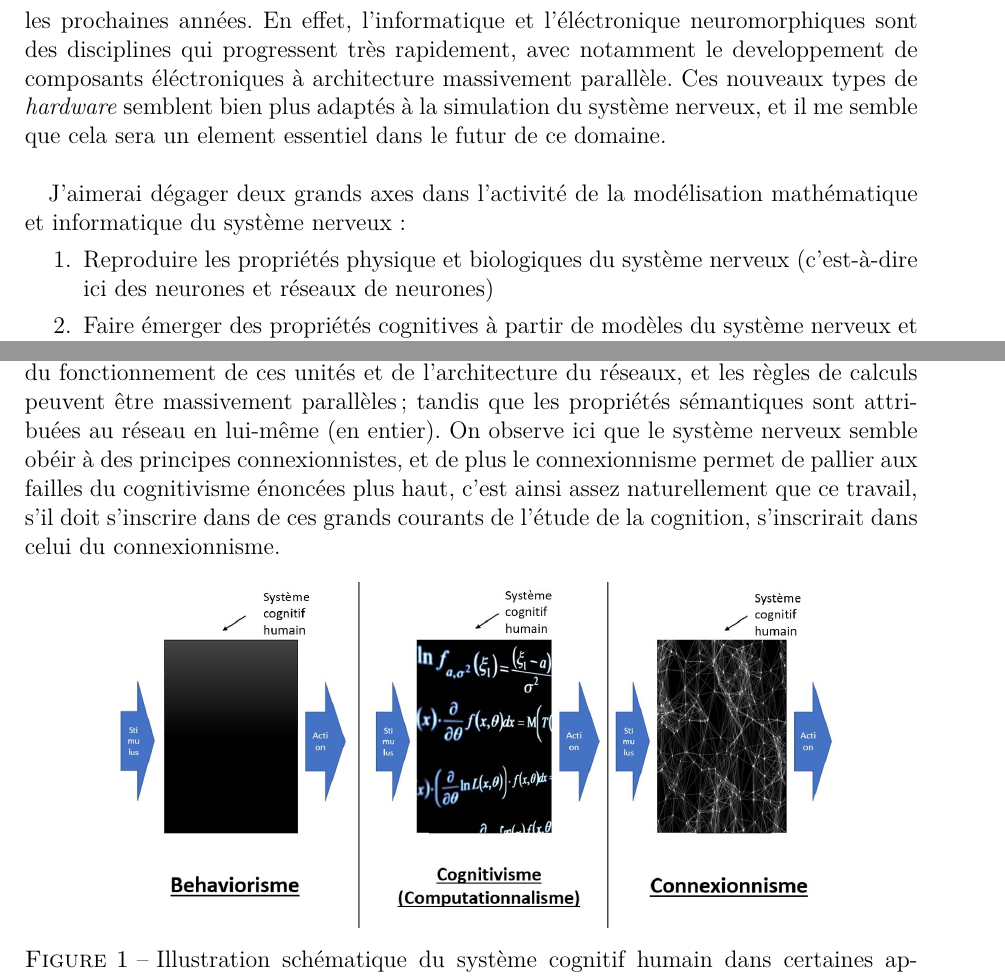
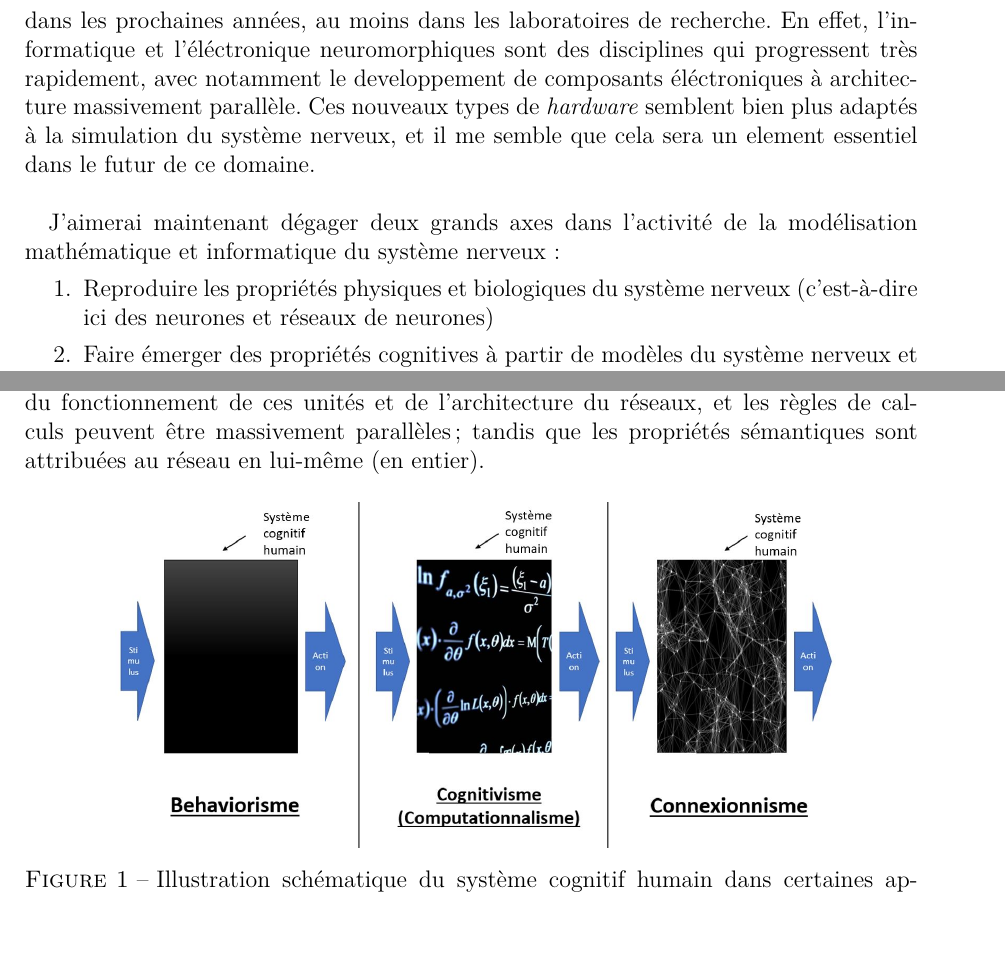
Before and after one commit to arnogranier/SNN, a LaTeX document (tertex/ter.tex): two parts of pages 5 and 8 of 40, joined at a grey line, cut at the place of the change, the shorter picture padded with empty space. Compiled offline with pdfLaTeX; an older LaTeX class or package is replaced by its successor.

Commit message:
Add files via upload

```diff
--- a/tertex/ter.tex
+++ b/tertex/ter.tex
@@ -89,8 +89,8 @@ Si l'on reste dans l'approche physicaliste-fonctionnaliste, il semble donc natur
 
-Il est assez ironique de voir que c'est l'ordinateur avec une architecture de type Von Neumann, qui traite l'information de manière sérielle, qui est aujourd'hui l'outil le plus utilisé pour simuler le système nerveux, qui est un système profondément parallèle. La puissance de calcul des ordinateurs d'aujourd'hui permet de simuler ce parallèlisme, mais de manière peu optimisée. Cette prédominance des ordinateurs  comme \textit{hardware} pour simuler le système nerveux est quelque chose qui est, je pense, amené à changer dans les prochaines années. En effet, l'informatique et l'éléctronique neuromorphiques sont des disciplines qui progressent très rapidement, avec notamment le developpement de composants éléctroniques à architecture massivement parallèle. Ces nouveaux types de \textit{hardware} semblent bien plus adaptés à la simulation du système nerveux, et il me semble que cela sera un element essentiel dans le futur de ce domaine.\\
+Il est assez ironique de voir que c'est l'ordinateur avec une architecture de type Von Neumann, qui traite l'information de manière sérielle, qui est aujourd'hui l'outil le plus utilisé pour simuler le système nerveux, qui est un système profondément parallèle. La puissance de calcul des ordinateurs d'aujourd'hui permet de simuler ce parallèlisme, mais de manière peu optimisée. Cette prédominance des ordinateurs  comme \textit{hardware} pour simuler le système nerveux est quelque chose qui est, je pense, amené à changer dans les prochaines années, au moins dans les laboratoires de recherche. En effet, l'informatique et l'éléctronique neuromorphiques sont des disciplines qui progressent très rapidement, avec notamment le developpement de composants éléctroniques à architecture massivement parallèle. Ces nouveaux types de \textit{hardware} semblent bien plus adaptés à la simulation du système nerveux, et il me semble que cela sera un element essentiel dans le futur de ce domaine.\\
 
-J'aimerai dégager deux grands axes dans l'activité de la modélisation mathématique et informatique du système nerveux :
-\begin{enumerate} \item Reproduire les propriétés physique et biologiques du système nerveux (c’est-à-dire ici des neurones et réseaux de neurones)
+J'aimerai maintenant dégager deux grands axes dans l'activité de la modélisation mathématique et informatique du système nerveux :
+\begin{enumerate} \item Reproduire les propriétés physiques et biologiques du système nerveux (c’est-à-dire ici des neurones et réseaux de neurones)
 \item Faire émerger des propriétés cognitives à partir de modèles du système nerveux et observer, analyser et comprendre cette émergence. \end{enumerate}
 Un certain avancement dans le premier axe étant bien évidemment nécessaire à l'accomplissement du second. \\
 
@@ -121,7 +121,7 @@ Dans une première partie, je m'intéresserai aux différents modèles de neuron
 
 Parmi les grands paradigmes qui ont été explorés dans l'étude de l'esprit humain en science encore en vigeur, on trouve principalement le cognitivisme et le connexionnisme. Le cognitivisme, paradigme fondateur des sciences cognitives, considère que le système cognitif humain peut (et doit) être étudié comme un système de traitement de l'information créant et manipulant des représentations symboliques du monde, ces représentations possédant des propriétés syntaxiques et sémantiques. Dans ce système cognitiviste, la pensée est comparée à une série d'application systématique de règles (ou dit plus simplement, un calcul, l'application d'un algorithme) sur les représentations. Cette approche algorithmique de la pensée pose de sérieux problèmes, dont notamment les deux principaux sont : l'impossibilité du traitement parallèle et la localisation du traitement symbolique (c'est-à-dire que la perte d'une partie des symboles ou des règles empêche complétement le système de fonctionner correctement).
 
-Pour pallier à ces deux failles, le connexionnisme modélise les phénomènes mentaux comme des processus émergents de réseaux d'unités simples interconnectées. Les différences entre le cognitivisme et le connexionnisme se situent au niveau de la localisation des propriétés syntaxiques et sémantiques et dans la forme des règles de manipulation. Dans le cognitivisme, les propriétés syntaxiques et sémantiques sont attribuées aux représentations et les règles de manipulation sont algorithmiques et linéaires tandis que dans le paradigme connexionniste, les propriétés syntaxiques et les règles de calculs sont représentées par un réseau d'unités de bases interconnectées et dépendent entièrement du fonctionnement de ces unités et de l'architecture du réseaux, et les règles de calculs peuvent être massivement parallèles ; tandis que les propriétés sémantiques sont attribuées au réseau en lui-même (en entier). On observe ici que le système nerveux semble obéir à des principes connexionnistes, et de plus le connexionnisme permet de pallier aux failles du cognitivisme énoncées plus haut, c'est ainsi assez naturellement que ce travail, s’il doit s'inscrire dans de ces grands courants de l'étude de la cognition, s'inscrirait dans celui du connexionnisme.
+Pour pallier à ces deux failles, le connexionnisme modélise les phénomènes mentaux comme des processus émergents de réseaux d'unités simples interconnectées. Les différences entre le cognitivisme et le connexionnisme se situent au niveau de la localisation des propriétés syntaxiques et sémantiques et dans la forme des règles de manipulation. Dans le cognitivisme, les propriétés syntaxiques et sémantiques sont attribuées aux représentations et les règles de manipulation sont algorithmiques et linéaires tandis que dans le paradigme connexionniste, les propriétés syntaxiques et les règles de calculs sont représentées par un réseau d'unités de bases interconnectées et dépendent entièrement du fonctionnement de ces unités et de l'architecture du réseaux, et les règles de calculs peuvent être massivement parallèles ; tandis que les propriétés sémantiques sont attribuées au réseau en lui-même (en entier).
 
 \begin{figure}[!h]
 \centering
```
Also changed, not shown: tertex/ter.pdf, tertex/ter.tex (12 more changed lines), 2 other files.
